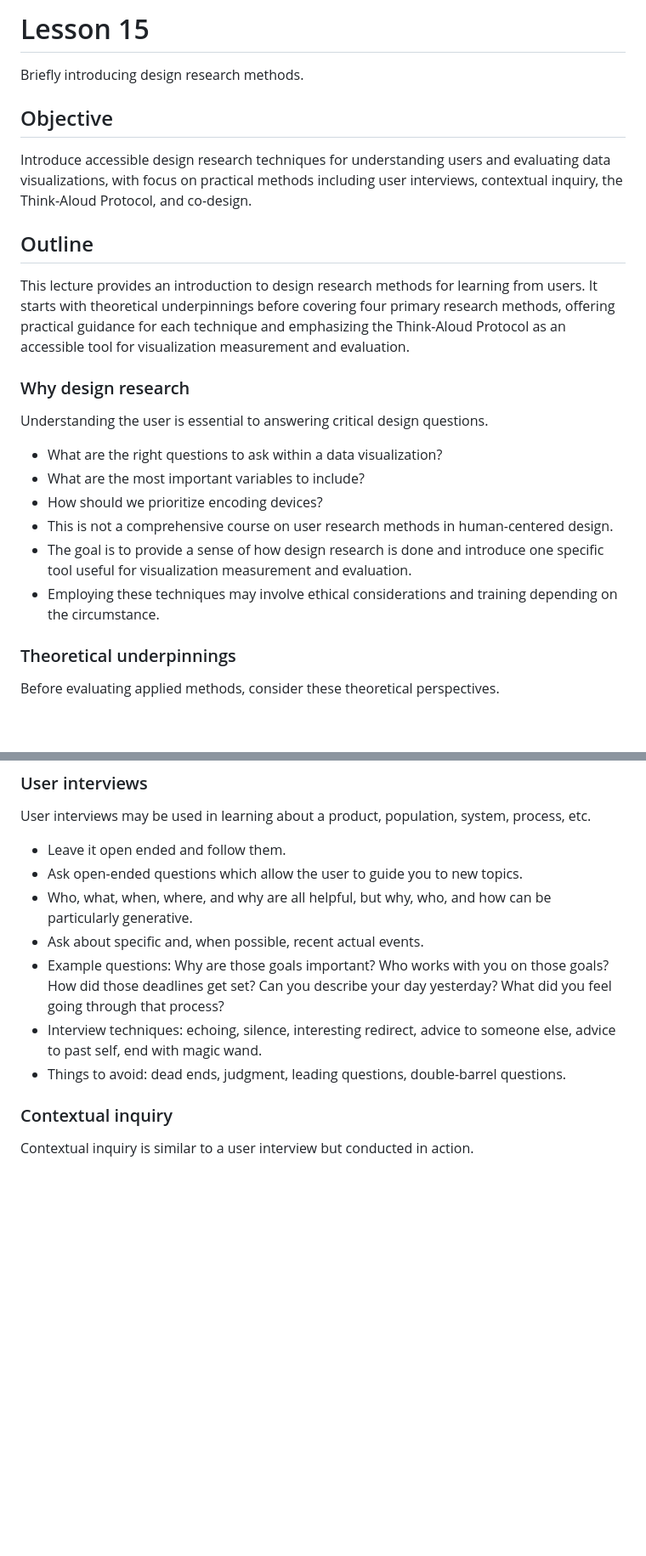
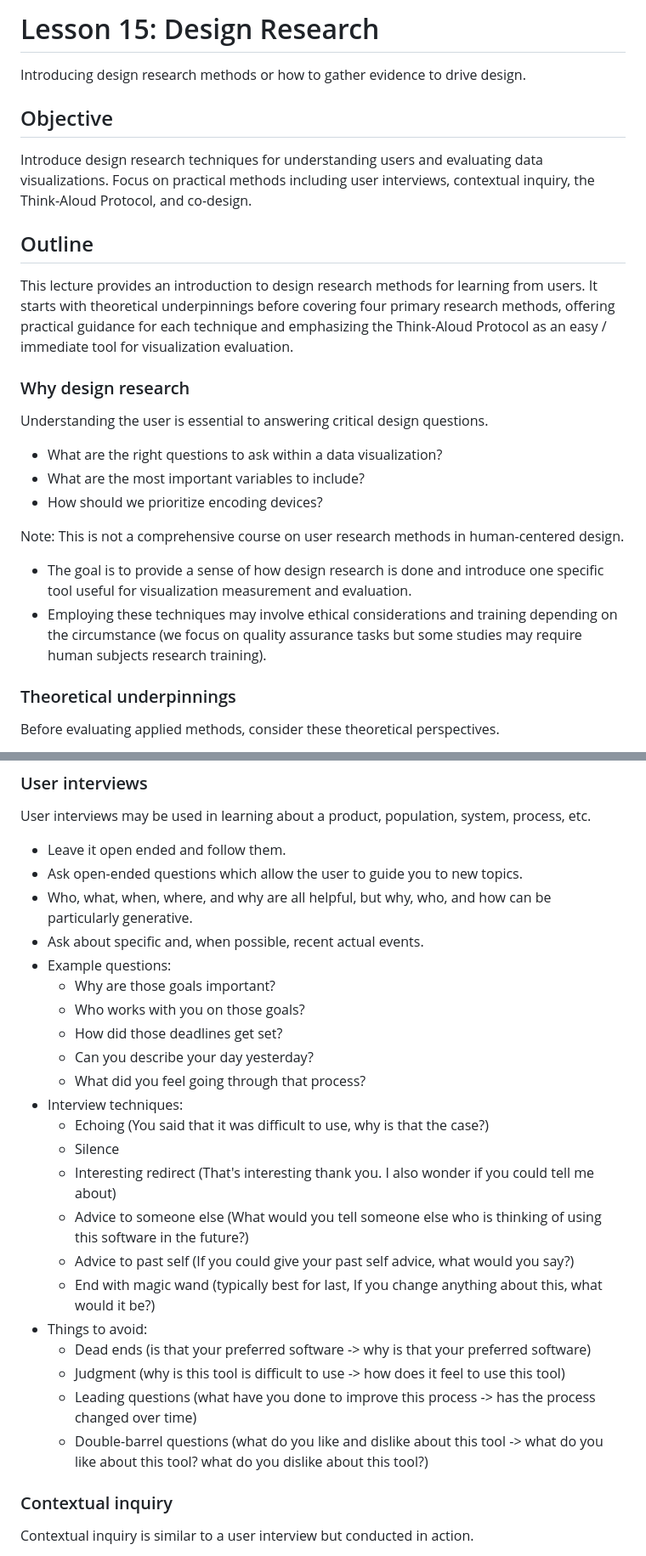
Before and after one commit to sampottinger/interactive-data-science-course, a Markdown page: mooc_src/md/lesson15.md, 2 parts joined by grey strips. Shown at 85% size. GitHub-like rendering; blank space fills up the shorter version.

Commit message:
Expand lecture 15 outline.

```diff
--- a/mooc_src/md/lesson15.md
+++ b/mooc_src/md/lesson15.md
@@ -1,11 +1,11 @@
-# Lesson 15
-Briefly introducing design research methods.
+# Lesson 15: Design Research
+Introducing design research methods or how to gather evidence to drive design.
 
 ## Objective
-Introduce accessible design research techniques for understanding users and evaluating data visualizations, with focus on practical methods including user interviews, contextual inquiry, the Think-Aloud Protocol, and co-design.
+Introduce design research techniques for understanding users and evaluating data visualizations. Focus on practical methods including user interviews, contextual inquiry, the Think-Aloud Protocol, and co-design.
 
 ## Outline
-This lecture provides an introduction to design research methods for learning from users. It starts with theoretical underpinnings before covering four primary research methods, offering practical guidance for each technique and emphasizing the Think-Aloud Protocol as an accessible tool for visualization measurement and evaluation.
+This lecture provides an introduction to design research methods for learning from users. It starts with theoretical underpinnings before covering four primary research methods, offering practical guidance for each technique and emphasizing the Think-Aloud Protocol as an easy / immediate tool for visualization evaluation.
 
 ### Why design research
 Understanding the user is essential to answering critical design questions.
@@ -13,9 +13,11 @@ Understanding the user is essential to answering critical design questions.
   - What are the right questions to ask within a data visualization?
   - What are the most important variables to include?
   - How should we prioritize encoding devices?
-  - This is not a comprehensive course on user research methods in human-centered design.
+
+Note: This is not a comprehensive course on user research methods in human-centered design.
+
   - The goal is to provide a sense of how design research is done and introduce one specific tool useful for visualization measurement and evaluation.
-  - Employing these techniques may involve ethical considerations and training depending on the circumstance.
+  - Employing these techniques may involve ethical considerations and training depending on the circumstance (we focus on quality assurance tasks but some studies may require human subjects research training).
 
 ### Theoretical underpinnings
 Before evaluating applied methods, consider these theoretical perspectives.
@@ -39,9 +41,26 @@ User interviews may be used in learning about a product, population, system, pro
   - Ask open-ended questions which allow the user to guide you to new topics.
   - Who, what, when, where, and why are all helpful, but why, who, and how can be particularly generative.
   - Ask about specific and, when possible, recent actual events.
-  - Example questions: Why are those goals important? Who works with you on those goals? How did those deadlines get set? Can you describe your day yesterday? What did you feel going through that process?
-  - Interview techniques: echoing, silence, interesting redirect, advice to someone else, advice to past self, end with magic wand.
-  - Things to avoid: dead ends, judgment, leading questions, double-barrel questions.
+  - Example questions:
+    - Why are those goals important?
+    - Who works with you on those goals?
+    - How did those deadlines get set?
+    - Can you describe your day yesterday?
+    - What did you feel going through that process?
+  - Interview techniques:
+    - Echoing (You said that it was difficult to use, why is that the case?)
+    - Silence
+    - Interesting redirect (That's interesting thank you. I also wonder if you
+could tell me about)
+    - Advice to someone else (What would you tell someone else who is thinking
+of using this software in the future?)
+    - Advice to past self (If you could give your past self advice, what would you say?)
+    - End with magic wand (typically best for last, If you change anything about this, what would it be?)
+  - Things to avoid:
+    - Dead ends (is that your preferred software -> why is that your preferred software)
+    - Judgment (why is this tool is difficult to use -> how does it feel to use this tool)
+    - Leading questions (what have you done to improve this process -> has the process changed over time)
+    - Double-barrel questions (what do you like and dislike about this tool -> what do you like about this tool? what do you dislike about this tool?)
 
 ### Contextual inquiry
 Contextual inquiry is similar to a user interview but conducted in action.
```
Also changed, not shown: other parts of mooc_src/md/lesson15.md (+4 -3 lines).
